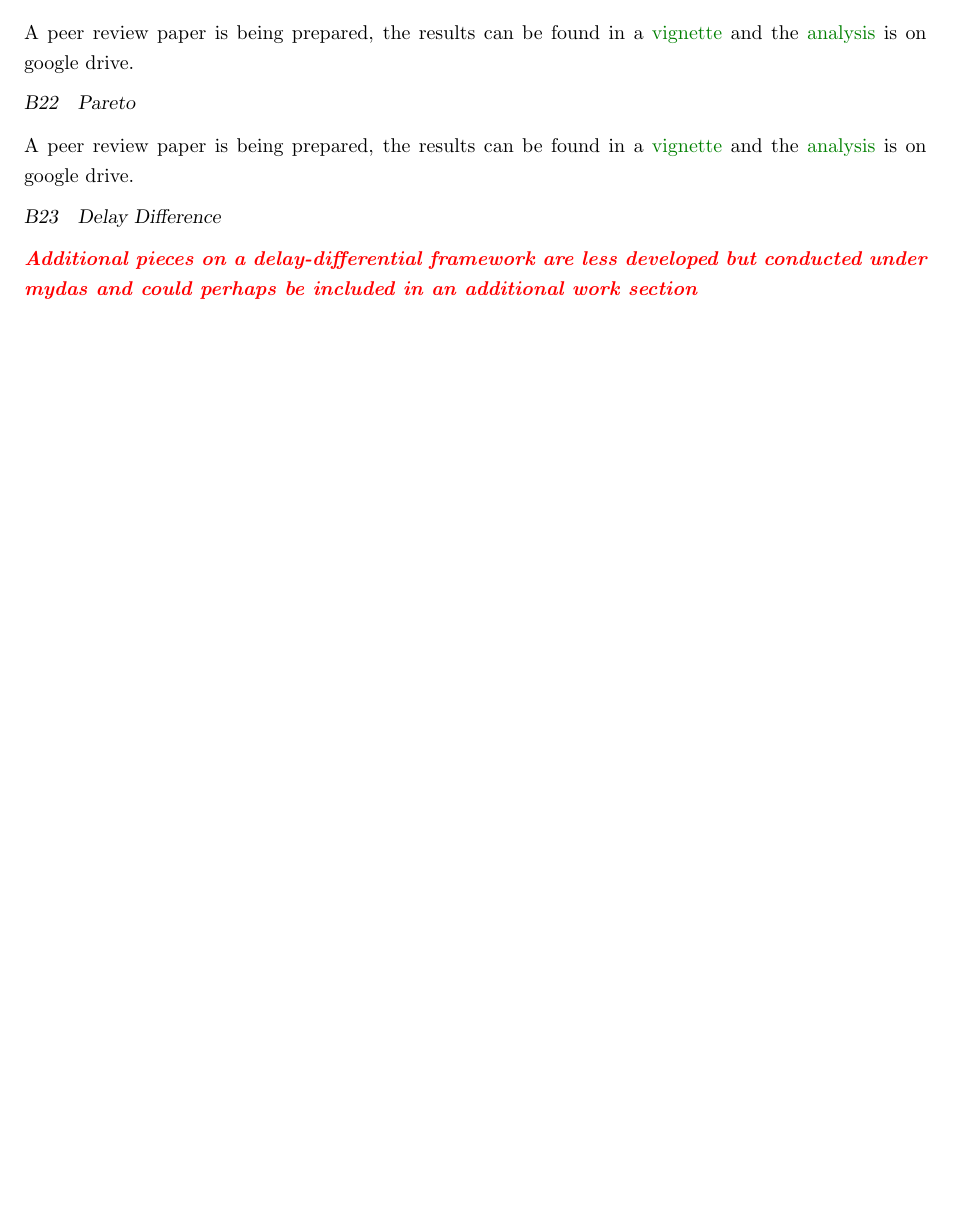
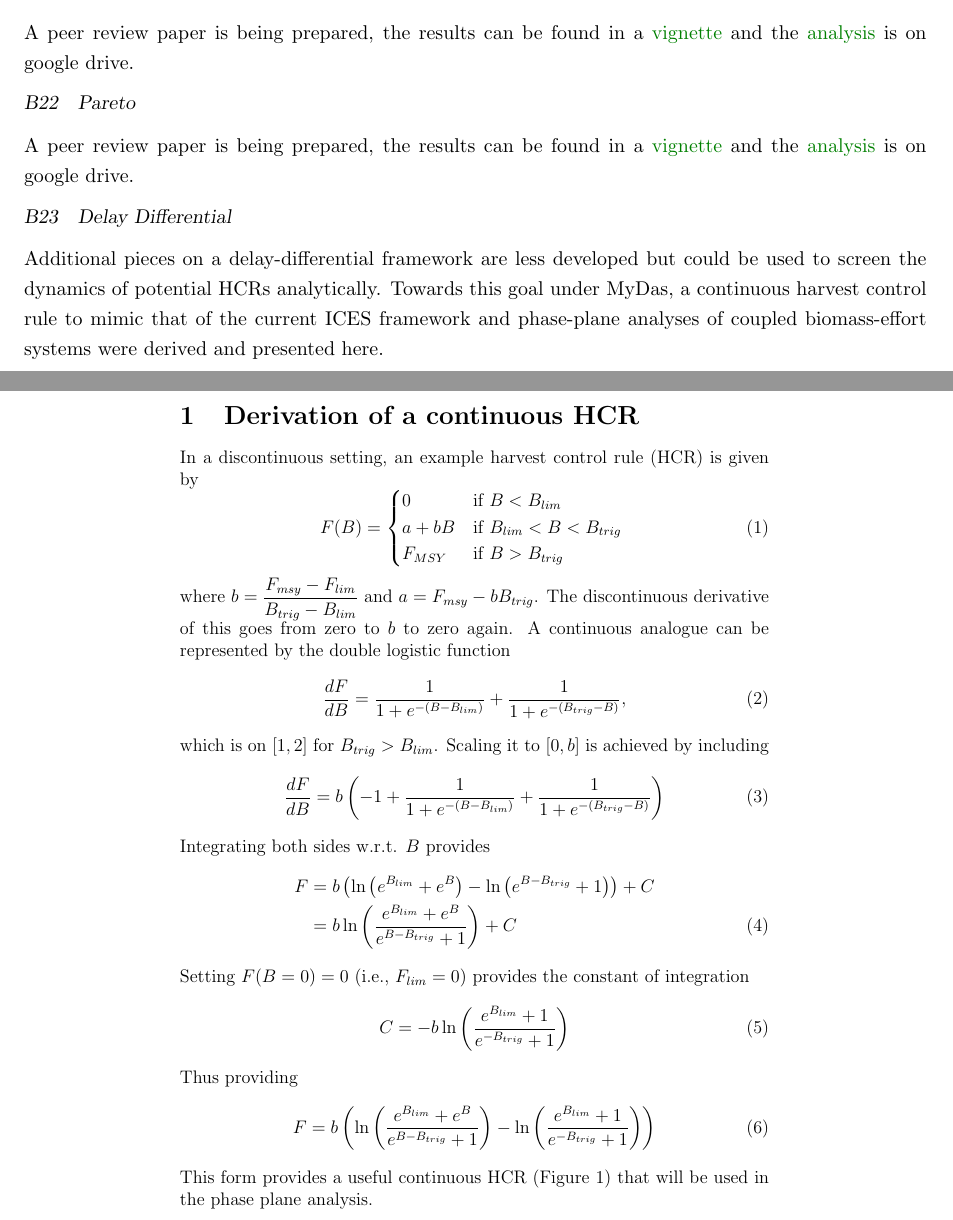
Before and after one commit to laurieKell/mydas-final, a LaTeX paper (main.tex): part of page 98 of 98 before the commit and two parts of pages 100 and 101 of 108 after it, the two joined at a grey line, cut so that both start at the same text, the shorter picture padded with empty space. Compiled offline with pdfLaTeX.

Commit message:
Added front and back covers and accepted inclusions

```diff
--- a/main.tex
+++ b/main.tex
@@ -362,10 +363,10 @@ A peer review paper is being prepared, the results can be found in a \href{https
 %\includepdf[pages=-,pagecommand={},width=\textwidth]{include/pareto.pdf}
 
 
-\subsubsection{Delay Difference}
-
-\hypertarget{todo3}{\todo{Additional pieces on a delay-differential framework are less developed but conducted under mydas and could perhaps be included in an additional work section}}
-
+\subsubsection{Delay Differential}
+Additional pieces on a delay-differential framework are less developed but could be used to screen the dynamics of potential HCRs analytically. Towards this goal under MyDas, a continuous harvest control rule to mimic that of the current ICES framework and phase-plane analyses of coupled biomass-effort systems were derived and presented here.
+\includepdf[pages=-,pagecommand={},width=\textwidth]{include/cHCR.pdf}
+\includepdf[pages=-,pagecommand={},width=\textwidth]{include/equilibria.pdf}
 
 \end{appendices}
 
```
Also changed, not shown: include/task4.tex (+1 -2 lines), include/task5.tex (+1 -2 lines), include/BiodiversityTemplate_MYDAS_first.pdf (added), include/BiodiversityTemplate_MYDAS_last.pdf (added), include/cHCR.pdf (added), include/equilibria.pdf (added), main.tex (4 more changed lines), 7 other files.
